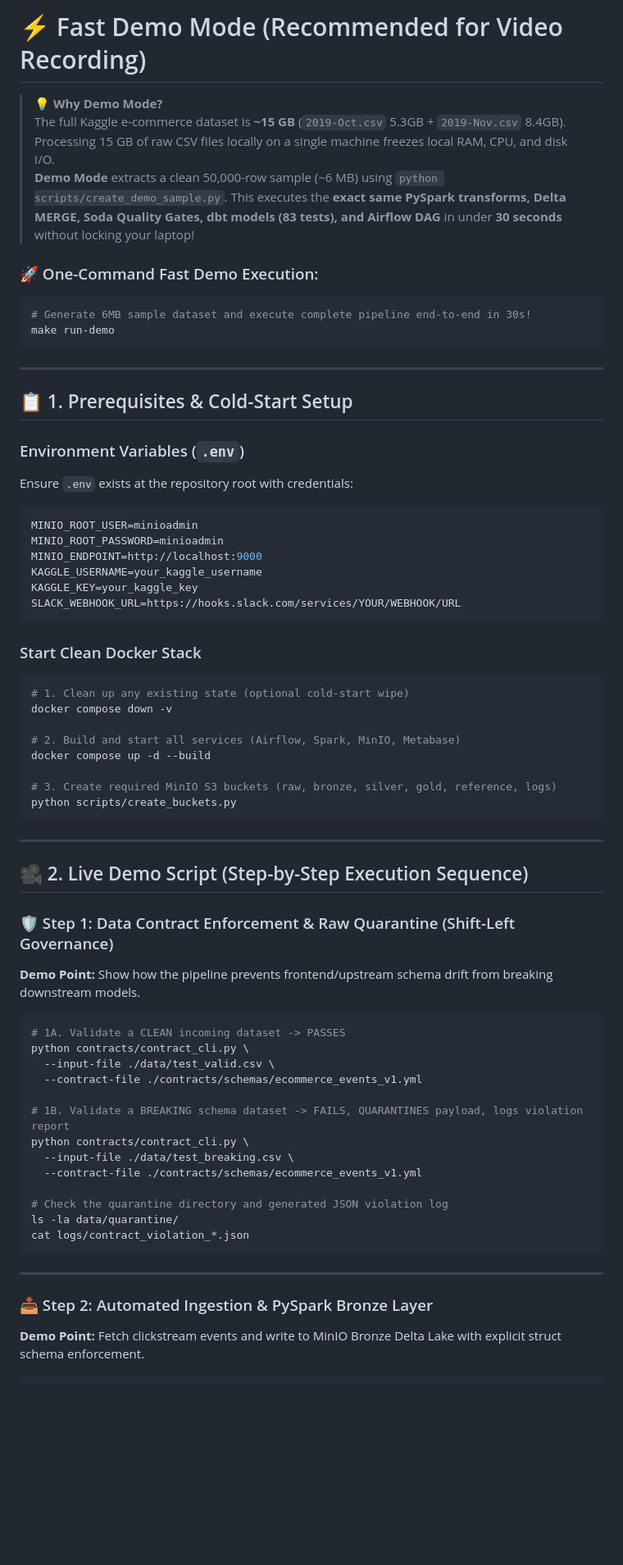
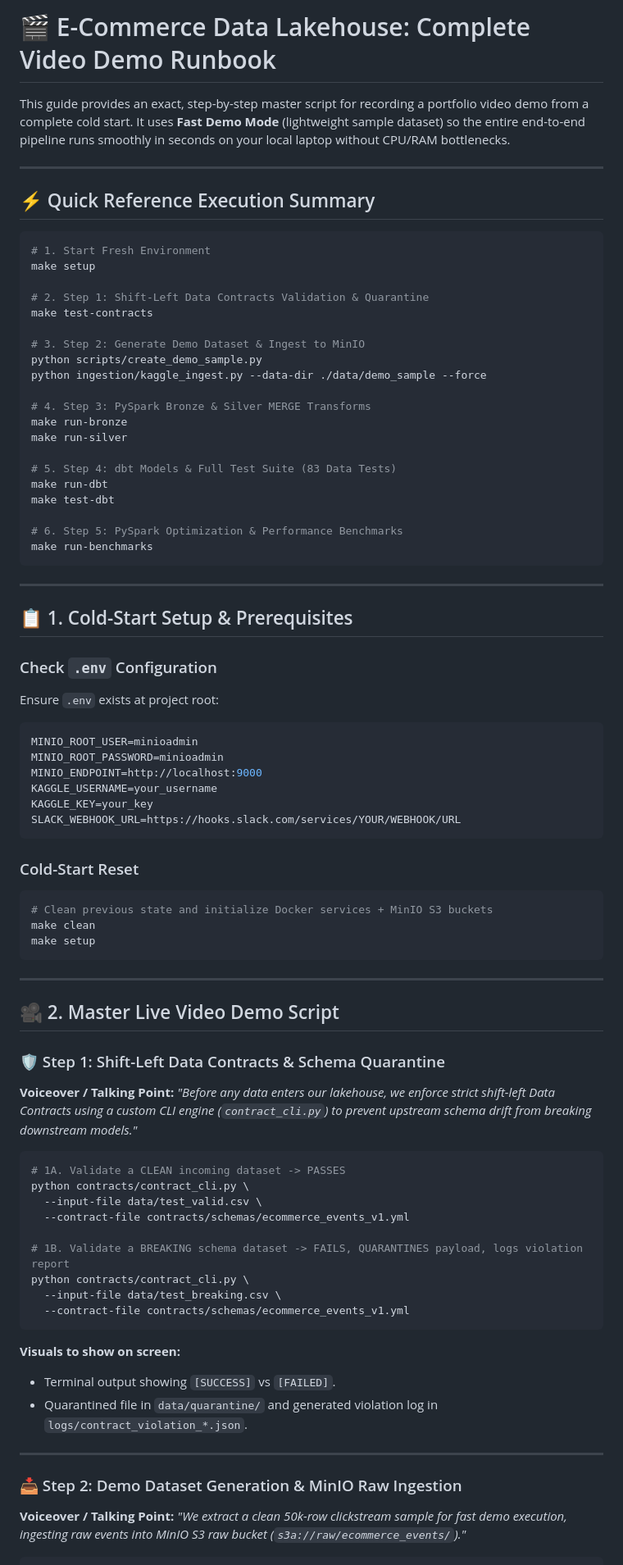
Before and after one commit to laila-kz/DataLakeHouse_project2-, a Markdown page: docs/DEMO_AND_RUNBOOK.md, the part around one of its changes. Shown at 82% size. Rendered like a GitHub page; blank space fills up the shorter version.

````diff
--- a/docs/DEMO_AND_RUNBOOK.md
+++ b/docs/DEMO_AND_RUNBOOK.md
@@ -1,71 +1,84 @@
-# ⚡ Fast Demo Mode (Recommended for Video Recording)
+# 🎬 E-Commerce Data Lakehouse: Complete Video Demo Runbook
 
-> 💡 **Why Demo Mode?**
-> The full Kaggle e-commerce dataset is **~15 GB** (`2019-Oct.csv` 5.3GB + `2019-Nov.csv` 8.4GB). Processing 15 GB of raw CSV files locally on a single machine freezes local RAM, CPU, and disk I/O.
-> **Demo Mode** extracts a clean 50,000-row sample (~6 MB) using `python scripts/create_demo_sample.py`. This executes the **exact same PySpark transforms, Delta MERGE, Soda Quality Gates, dbt models (83 tests), and Airflow DAG** in under **30 seconds** without locking your laptop!
+This guide provides an exact, step-by-step master script for recording a portfolio video demo from a complete cold start. It uses **Fast Demo Mode** (lightweight sample dataset) so the entire end-to-end pipeline runs smoothly in seconds on your local laptop without CPU/RAM bottlenecks.
 
-### 🚀 One-Command Fast Demo Execution:
+---
+
+## ⚡ Quick Reference Execution Summary
+
 ```bash
-# Generate 6MB sample dataset and execute complete pipeline end-to-end in 30s!
-make run-demo
+# 1. Start Fresh Environment
+make setup
+
+# 2. Step 1: Shift-Left Data Contracts Validation & Quarantine
+make test-contracts
+
+# 3. Step 2: Generate Demo Dataset & Ingest to MinIO
+python scripts/create_demo_sample.py
+python ingestion/kaggle_ingest.py --data-dir ./data/demo_sample --force
+
+# 4. Step 3: PySpark Bronze & Silver MERGE Transforms
+make run-bronze
+make run-silver
+
+# 5. Step 4: dbt Models & Full Test Suite (83 Data Tests)
+make run-dbt
+make test-dbt
+
+# 6. Step 5: PySpark Optimization & Performance Benchmarks
+make run-benchmarks
 ```
 
 ---
 
-## 📋 1. Prerequisites & Cold-Start Setup
+## 📋 1. Cold-Start Setup & Prerequisites
 
-### Environment Variables (`.env`)
-Ensure `.env` exists at the repository root with credentials:
-
-```bash
+### Check `.env` Configuration
+Ensure `.env` exists at project root:
+```env
 MINIO_ROOT_USER=minioadmin
 MINIO_ROOT_PASSWORD=minioadmin
 MINIO_ENDPOINT=http://localhost:9000
-KAGGLE_USERNAME=your_kaggle_username
-KAGGLE_KEY=your_kaggle_key
+KAGGLE_USERNAME=your_username
+KAGGLE_KEY=your_key
 SLACK_WEBHOOK_URL=https://hooks.slack.com/services/YOUR/WEBHOOK/URL
 ```
 
-### Start Clean Docker Stack
+### Cold-Start Reset
 ```bash
-# 1. Clean up any existing state (optional cold-start wipe)
-docker compose down -v
-
-# 2. Build and start all services (Airflow, Spark, MinIO, Metabase)
-docker compose up -d --build
-
-# 3. Create required MinIO S3 buckets (raw, bronze, silver, gold, reference, logs)
-python scripts/create_buckets.py
+# Clean previous state and initialize Docker services + MinIO S3 buckets
+make clean
+make setup
 ```
 
 ---
 
-## 🎥 2. Live Demo Script (Step-by-Step Execution Sequence)
+## 🎥 2. Master Live Video Demo Script
 
-### 🛡️ Step 1: Data Contract Enforcement & Raw Quarantine (Shift-Left Governance)
+### 🛡️ Step 1: Shift-Left Data Contracts & Schema Quarantine
 
-**Demo Point:** Show how the pipeline prevents frontend/upstream schema drift from breaking downstream models.
+**Voiceover / Talking Point:** *"Before any data enters our lakehouse, we enforce strict shift-left Data Contracts using a custom CLI engine (`contract_cli.py`) to prevent upstream schema drift from breaking downstream models."*
 
 ```bash
 # 1A. Validate a CLEAN incoming dataset -> PASSES
 python contracts/contract_cli.py \
-  --input-file ./data/test_valid.csv \
-  --contract-file ./contracts/schemas/ecommerce_events_v1.yml
+  --input-file data/test_valid.csv \
+  --contract-file contracts/schemas/ecommerce_events_v1.yml
 
 # 1B. Validate a BREAKING schema dataset -> FAILS, QUARANTINES payload, logs violation report
 python contracts/contract_cli.py \
-  --input-file ./data/test_breaking.csv \
-  --contract-file ./contracts/schemas/ecommerce_events_v1.yml
+  --input-file data/test_breaking.csv \
+  --contract-file contracts/schemas/ecommerce_events_v1.yml
+```
 
-# Check the quarantine directory and generated JSON violation log
-ls -la data/quarantine/
-cat logs/contract_violation_*.json
-```
+**Visuals to show on screen:**
+- Terminal output showing `[SUCCESS]` vs `[FAILED]`.
+- Quarantined file in `data/quarantine/` and generated violation log in `logs/contract_violation_*.json`.
 
 ---
 
-### 📥 Step 2: Automated Ingestion & PySpark Bronze Layer
+### 📥 Step 2: Demo Dataset Generation & MinIO Raw Ingestion
 
-**Demo Point:** Fetch clickstream events and write to MinIO Bronze Delta Lake with explicit struct schema enforcement.
+**Voiceover / Talking Point:** *"We extract a clean 50k-row clickstream sample for fast demo execution, ingesting raw events into MinIO S3 raw bucket (`s3a://raw/ecommerce_events/`)."*
 
 ```bash
````
Also changed, not shown: other parts of docs/DEMO_AND_RUNBOOK.md (+53 -74 lines).
